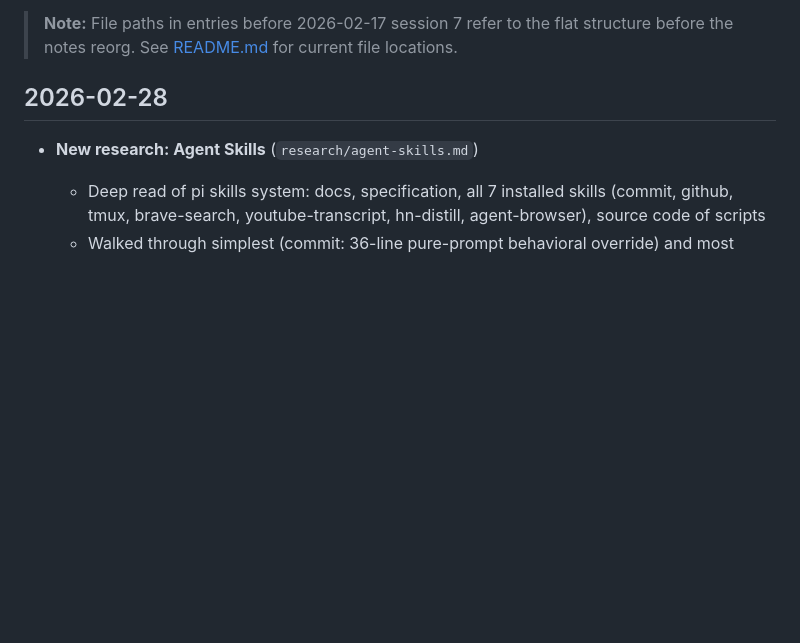
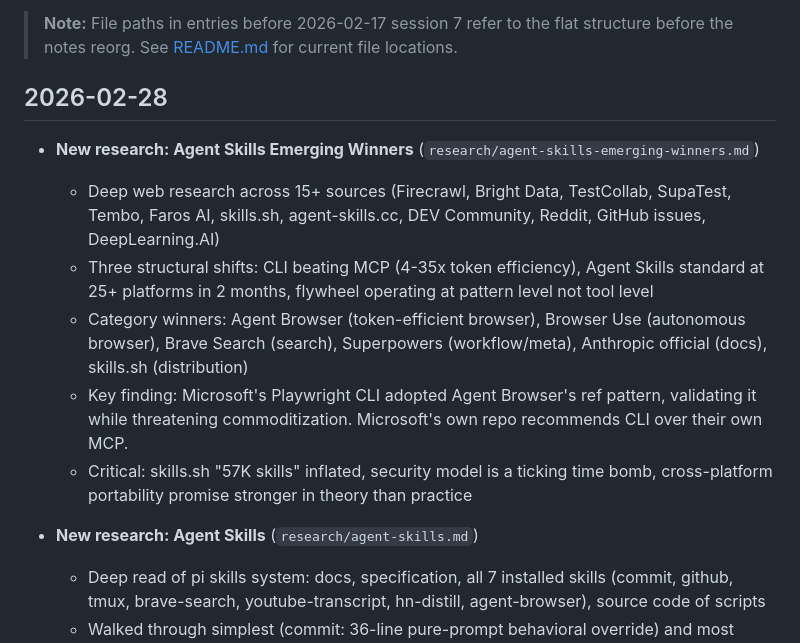
Before and after one commit to tesla3/notes, a Markdown page: worklog.md, the part around the change. Drawn GitHub-style; blank space fills up the shorter version.

Commit message:
docs: add agent skills emerging winners research — CLI vs MCP, category leaders, flywheel analysis

```diff
--- a/worklog.md
+++ b/worklog.md
@@ -4,6 +4,13 @@
 > before the notes reorg. See [README.md](README.md) for current file locations.
 
 ## 2026-02-28
+
+- **New research: Agent Skills Emerging Winners** (`research/agent-skills-emerging-winners.md`)
+  - Deep web research across 15+ sources (Firecrawl, Bright Data, TestCollab, SupaTest, Tembo, Faros AI, skills.sh, agent-skills.cc, DEV Community, Reddit, GitHub issues, DeepLearning.AI)
+  - Three structural shifts: CLI beating MCP (4-35x token efficiency), Agent Skills standard at 25+ platforms in 2 months, flywheel operating at pattern level not tool level
+  - Category winners: Agent Browser (token-efficient browser), Browser Use (autonomous browser), Brave Search (search), Superpowers (workflow/meta), Anthropic official (docs), skills.sh (distribution)
+  - Key finding: Microsoft's Playwright CLI adopted Agent Browser's ref pattern, validating it while threatening commoditization. Microsoft's own repo recommends CLI over their own MCP.
+  - Critical: skills.sh "57K skills" inflated, security model is a ticking time bomb, cross-platform portability promise stronger in theory than practice
 
 - **New research: Agent Skills** (`research/agent-skills.md`)
   - Deep read of pi skills system: docs, specification, all 7 installed skills (commit, github, tmux, brave-search, youtube-transcript, hn-distill, agent-browser), source code of scripts
```
Also changed, not shown: research/agent-skills-emerging-winners.md (added, +227 -0 lines), 1 other file.
